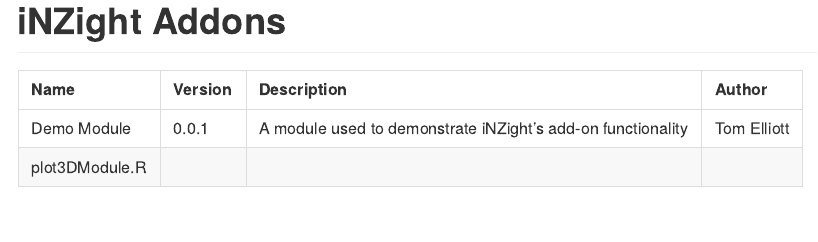
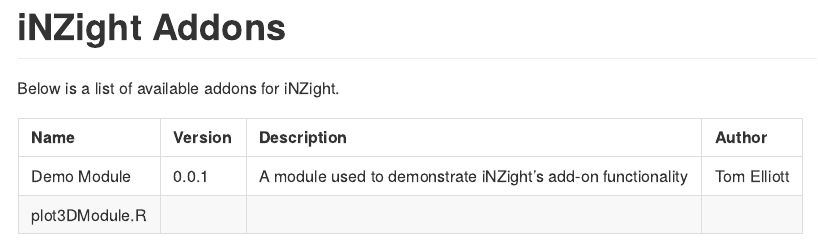
Before and after one commit to snjnz/addons, an R Markdown document (README.Rmd): the page in a window 1100 px wide, from its top. Rendered offline with R 4.5, knitr and Pandoc, with nearby package versions.

Commit message:
Edit readme

````diff
--- a/README.Rmd
+++ b/README.Rmd
@@ -13,8 +13,7 @@
 
 # iNZight Addons
 
-<!-- badges: start -->
-<!-- badges: end -->
+Below is a list of available addons for iNZight.
 
 ```{r, echo = FALSE}
 source('create_index.R')
````
